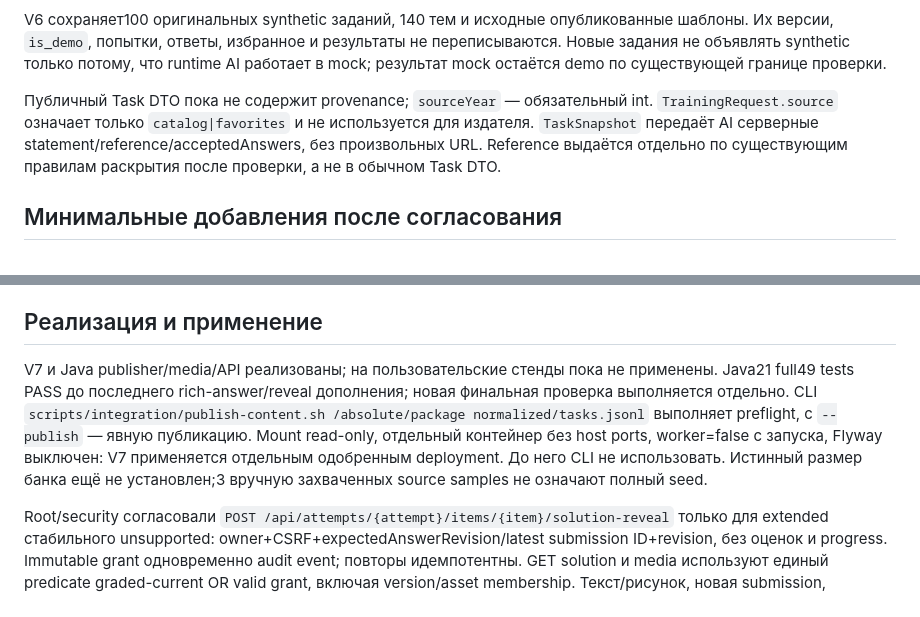
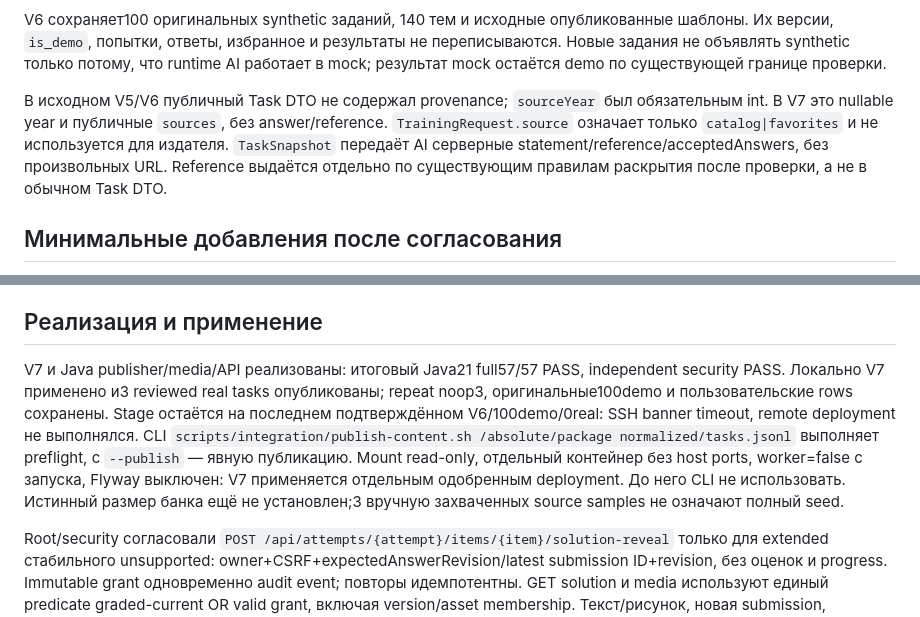
Before and after one commit to OOLMrStone/botai-back, a Markdown page: docs/integration/CONTENT-IMPORT-DESIGN.md, 2 parts joined by grey strips. Drawn GitHub-style.

```diff
--- a/docs/integration/CONTENT-IMPORT-DESIGN.md
+++ b/docs/integration/CONTENT-IMPORT-DESIGN.md
@@ -22,7 +22,7 @@
 
 V6 сохраняет100 оригинальных synthetic заданий, 140 тем и исходные опубликованные шаблоны. Их версии, `is_demo`, попытки, ответы, избранное и результаты не переписываются. Новые задания не объявлять synthetic только потому, что runtime AI работает в mock; результат mock остаётся demo по существующей границе проверки.
 
-Публичный Task DTO пока не содержит provenance; `sourceYear` — обязательный int. `TrainingRequest.source` означает только `catalog|favorites` и не используется для издателя. `TaskSnapshot` передаёт AI серверные statement/reference/acceptedAnswers, без произвольных URL. Reference выдаётся отдельно по существующим правилам раскрытия после проверки, а не в обычном Task DTO.
+В исходном V5/V6 публичный Task DTO не содержал provenance; `sourceYear` был обязательным int. В V7 это nullable year и публичные `sources`, без answer/reference. `TrainingRequest.source` означает только `catalog|favorites` и не используется для издателя. `TaskSnapshot` передаёт AI серверные statement/reference/acceptedAnswers, без произвольных URL. Reference выдаётся отдельно по существующим правилам раскрытия после проверки, а не в обычном Task DTO.
 
 ## Минимальные добавления после согласования
 
@@ -98,6 +98,6 @@ V6 сохраняет100 оригинальных synthetic заданий, 140
 
 ## Реализация и применение
 
-V7 и Java publisher/media/API реализованы; на пользовательские стенды пока не применены. Java21 full49 tests PASS до последнего rich-answer/reveal дополнения; новая финальная проверка выполняется отдельно. CLI `scripts/integration/publish-content.sh /absolute/package normalized/tasks.jsonl` выполняет preflight, с `--publish` — явную публикацию. Mount read-only, отдельный контейнер без host ports, worker=false с запуска, Flyway выключен: V7 применяется отдельным одобренным deployment. До него CLI не использовать. Истинный размер банка ещё не установлен;3 вручную захваченных source samples не означают полный seed.
+V7 и Java publisher/media/API реализованы: итоговый Java21 full57/57 PASS, independent security PASS. Локально V7 применено и3 reviewed real tasks опубликованы; repeat noop3, оригинальные100demo и пользовательские rows сохранены. Stage остаётся на последнем подтверждённом V6/100demo/0real: SSH banner timeout, remote deployment не выполнялся. CLI `scripts/integration/publish-content.sh /absolute/package normalized/tasks.jsonl` выполняет preflight, с `--publish` — явную публикацию. Mount read-only, отдельный контейнер без host ports, worker=false с запуска, Flyway выключен: V7 применяется отдельным одобренным deployment. До него CLI не использовать. Истинный размер банка ещё не установлен;3 вручную захваченных source samples не означают полный seed.
 
 Root/security согласовали `POST /api/attempts/{attempt}/items/{item}/solution-reveal` только для extended стабильного unsupported: owner+CSRF+expectedAnswerRevision/latest submission ID+revision, без оценок и progress. Immutable grant одновременно audit event; повторы идемпотентны. GET solution и media используют единый predicate graded-current OR valid grant, включая version/asset membership. Текст/рисунок, новая submission, upload/delete/revision и staged фото делают прежний grant недействительным. Nullable rich answer, media и новый reveal требуют финальных tests/review до deployment.
```
Also changed, not shown: docs/integration/DATABASE-GUIDE.md (+2 -2 lines), docs/integration/RUNTIME-EVIDENCE.md (+13 -0 lines).
